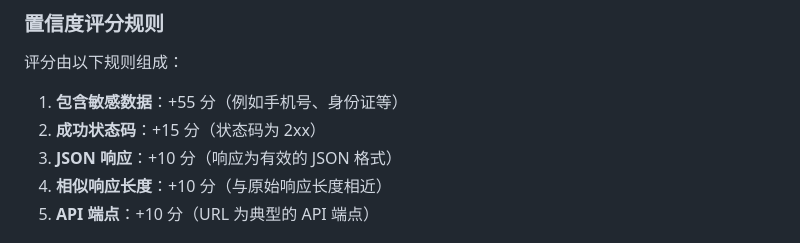
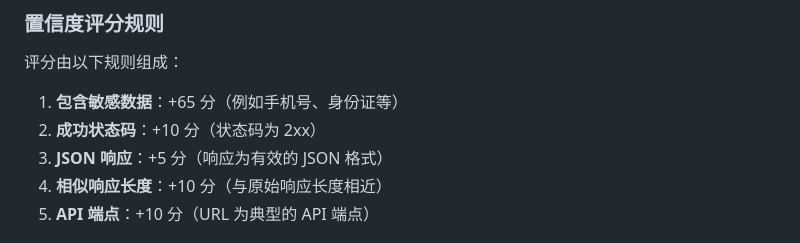
Before and after one commit to darkfiv/AIFuzzing, a Markdown page: README.md, the part around the change. Drawn GitHub-style.

```diff
--- a/README.md
+++ b/README.md
@@ -237,9 +237,9 @@ Options:
 
 评分由以下规则组成：
 
-1. **包含敏感数据**：+55 分（例如手机号、身份证等）
-2. **成功状态码**：+15 分（状态码为 2xx）
-3. **JSON 响应**：+10 分（响应为有效的 JSON 格式）
+1. **包含敏感数据**：+65 分（例如手机号、身份证等）
+2. **成功状态码**：+10 分（状态码为 2xx）
+3. **JSON 响应**：+5 分（响应为有效的 JSON 格式）
 4. **相似响应长度**：+10 分（与原始响应长度相近）
 5. **API 端点**：+10 分（URL 为典型的 API 端点）
 
```
